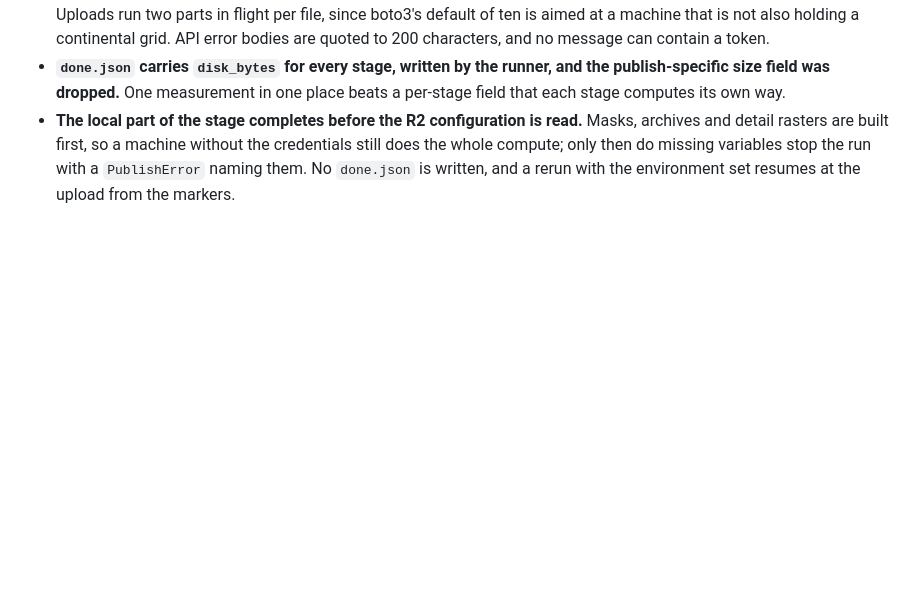
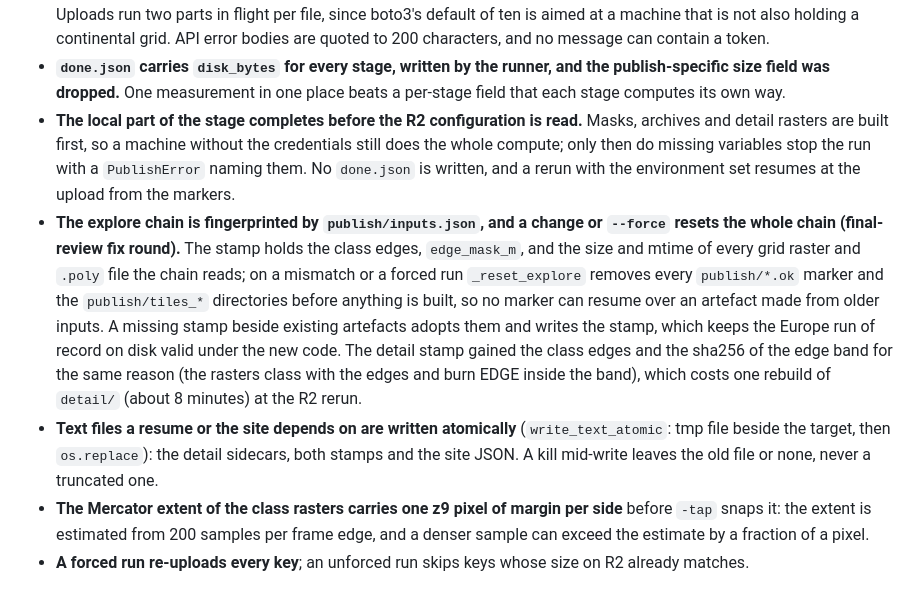
Before and after one commit to donataskasp/poles-of-remoteness, a Markdown page: docs/DECISIONS.md, the part around the change. GitHub-like rendering; blank space fills up the shorter version.

Commit message:
docs: stage 3 fix-round decisions (input stamps, atomic writes, extent margin, forced re-upload); 372 tests

```diff
--- a/docs/DECISIONS.md
+++ b/docs/DECISIONS.md
@@ -138,3 +138,7 @@ Made while turning `docs/EUROPE_PLAN.md` Stage 3 into the step-level plan (`docs
 - **The R2 client makes one attempt plus three retries at 1, 2 and 4 seconds on 429 and 5xx, and treats verification problems as findings rather than exceptions.** An unreachable host, a HEAD without a `Content-Length` and a failed range probe are all listed failures, so one run reports everything wrong with the bucket instead of stopping at the first. Uploads run two parts in flight per file, since boto3's default of ten is aimed at a machine that is not also holding a continental grid. API error bodies are quoted to 200 characters, and no message can contain a token.
 - **`done.json` carries `disk_bytes` for every stage, written by the runner, and the publish-specific size field was dropped.** One measurement in one place beats a per-stage field that each stage computes its own way.
 - **The local part of the stage completes before the R2 configuration is read.** Masks, archives and detail rasters are built first, so a machine without the credentials still does the whole compute; only then do missing variables stop the run with a `PublishError` naming them. No `done.json` is written, and a rerun with the environment set resumes at the upload from the markers.
+- **The explore chain is fingerprinted by `publish/inputs.json`, and a change or `--force` resets the whole chain (final-review fix round).** The stamp holds the class edges, `edge_mask_m`, and the size and mtime of every grid raster and `.poly` file the chain reads; on a mismatch or a forced run `_reset_explore` removes every `publish/*.ok` marker and the `publish/tiles_*` directories before anything is built, so no marker can resume over an artefact made from older inputs. A missing stamp beside existing artefacts adopts them and writes the stamp, which keeps the Europe run of record on disk valid under the new code. The detail stamp gained the class edges and the sha256 of the edge band for the same reason (the rasters class with the edges and burn EDGE inside the band), which costs one rebuild of `detail/` (about 8 minutes) at the R2 rerun.
+- **Text files a resume or the site depends on are written atomically** (`write_text_atomic`: tmp file beside the target, then `os.replace`): the detail sidecars, both stamps and the site JSON. A kill mid-write leaves the old file or none, never a truncated one.
+- **The Mercator extent of the class rasters carries one z9 pixel of margin per side** before `-tap` snaps it: the extent is estimated from 200 samples per frame edge, and a denser sample can exceed the estimate by a fraction of a pixel.
+- **A forced run re-uploads every key**; an unforced run skips keys whose size on R2 already matches.
```
Also changed, not shown: docs/EUROPE_PLAN.md (+1 -1 lines), docs/OVERVIEW.md (+1 -1 lines).
